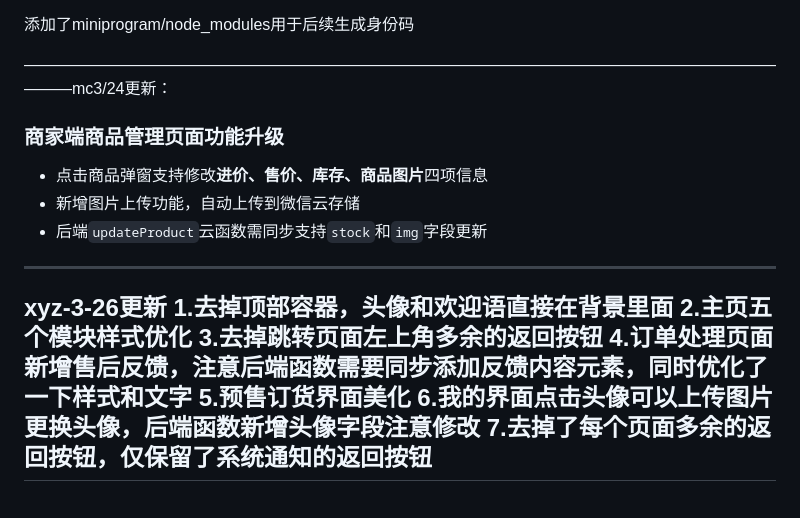
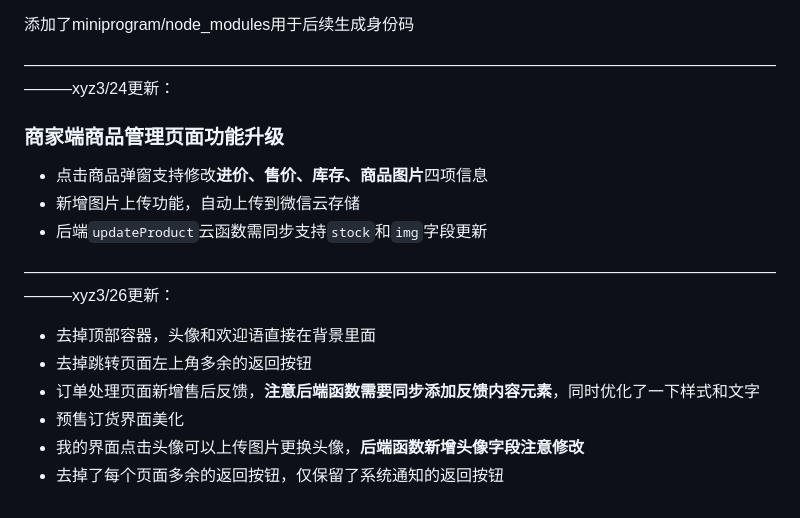
Before and after one commit to Ymc-RakuSeimei/store_ordering, a Markdown page: README.md, the part around the change. Rendered like a GitHub page.

Commit message:
商家端优化
1.去掉顶部容器，头像和欢迎语直接在背景里面
2.主页五个模块样式优化
3.去掉跳转页面左上角多余的返回按钮
4.订单处理页面新增售后反馈，注意后端函数需要同步添加反馈内容元素，同时优化了一下样式和文字
5.预售订货界面美化
6.我的界面点击头像可以上传图片更换头像，后端函数新增头像字段注意修改
7.去掉了每个页面多余的返回按钮，仅保留了系统通知的返回按钮

```diff
--- a/README.md
+++ b/README.md
@@ -54,20 +54,17 @@ pages/index最开始的逻辑是通过系统自带APIwx.getAccountInfoSync()获
 添加了miniprogram/node_modules用于后续生成身份码
 
 
-——————————————————————————————————————————————————mc3/24更新：
+——————————————————————————————————————————————————xyz3/24更新：
 
 ### 商家端商品管理页面功能升级
 - 点击商品弹窗支持修改**进价、售价、库存、商品图片**四项信息
 - 新增图片上传功能，自动上传到微信云存储
 - 后端`updateProduct`云函数需同步支持`stock`和`img`字段更新
 
----
-xyz-3-26更新
-1.去掉顶部容器，头像和欢迎语直接在背景里面
-2.主页五个模块样式优化
-3.去掉跳转页面左上角多余的返回按钮
-4.订单处理页面新增售后反馈，**注意后端函数需要同步添加反馈内容元素**，同时优化了一下样式和文字
-5.预售订货界面美化
-6.我的界面点击头像可以上传图片更换头像，**后端函数新增头像字段注意修改**
-7.去掉了每个页面多余的返回按钮，仅保留了系统通知的返回按钮
----
+——————————————————————————————————————————————————xyz3/26更新：
+- 去掉顶部容器，头像和欢迎语直接在背景里面
+- 去掉跳转页面左上角多余的返回按钮
+- 订单处理页面新增售后反馈，**注意后端函数需要同步添加反馈内容元素**，同时优化了一下样式和文字
+- 预售订货界面美化
+- 我的界面点击头像可以上传图片更换头像，**后端函数新增头像字段注意修改**
+- 去掉了每个页面多余的返回按钮，仅保留了系统通知的返回按钮
```
